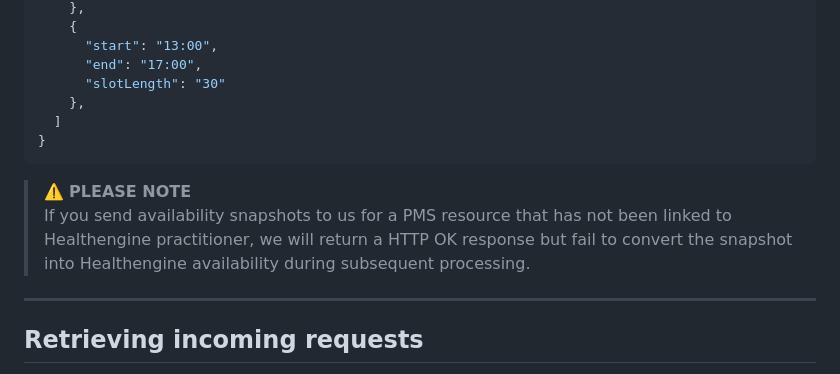
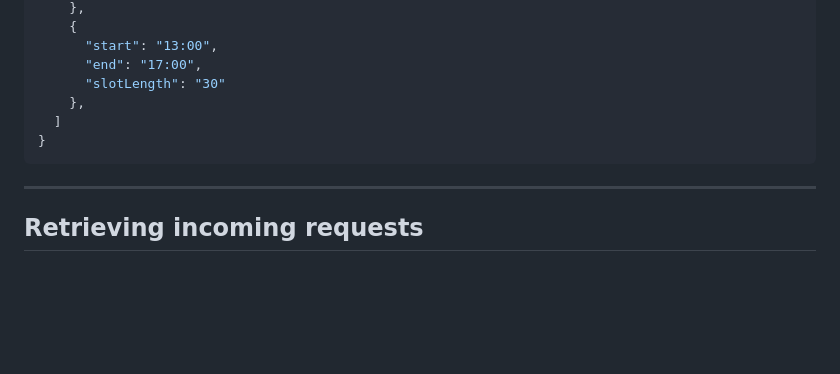
Before and after one commit to HealthengineAU/pms-api, a Markdown page: docs/quick-start-guide.md, the part around the change. Drawn GitHub-style; blank space fills up the shorter version.

Commit message:
Remove snapshots wont be processed warning

````diff
--- a/docs/quick-start-guide.md
+++ b/docs/quick-start-guide.md
@@ -274,9 +274,6 @@ POST https://healthengine.com.au/pms-api/v1/availability/snapshot
 }
 ```
 
-> :warning: **PLEASE NOTE**
-If you send availability snapshots to us for a PMS resource that has not been linked to Healthengine practitioner, we will return a HTTP OK response but fail to convert the snapshot into Healthengine availability during subsequent processing.
-
 ---
 
 ## Retrieving incoming requests
````
